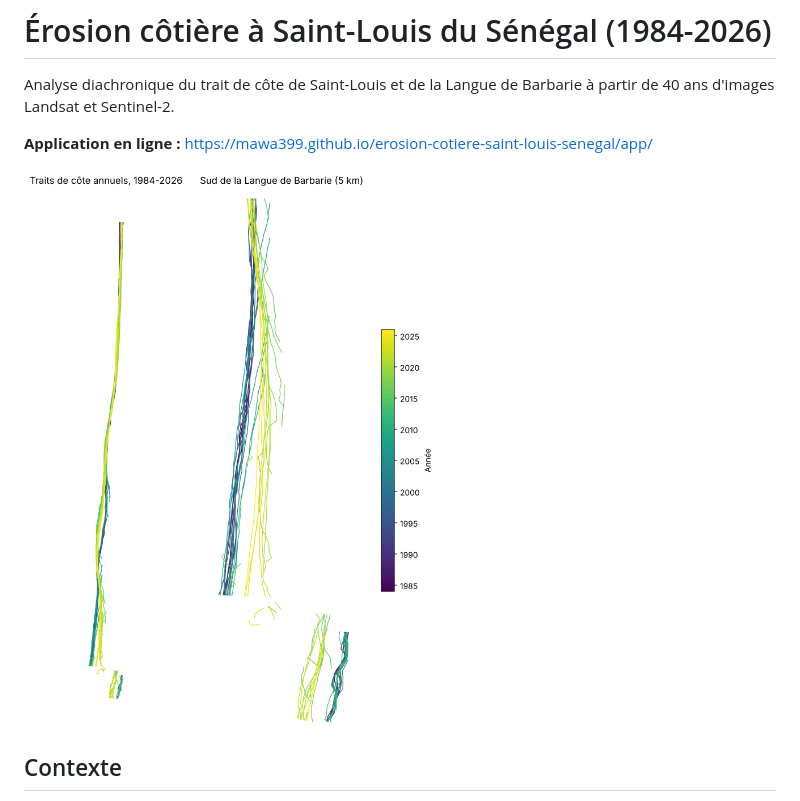
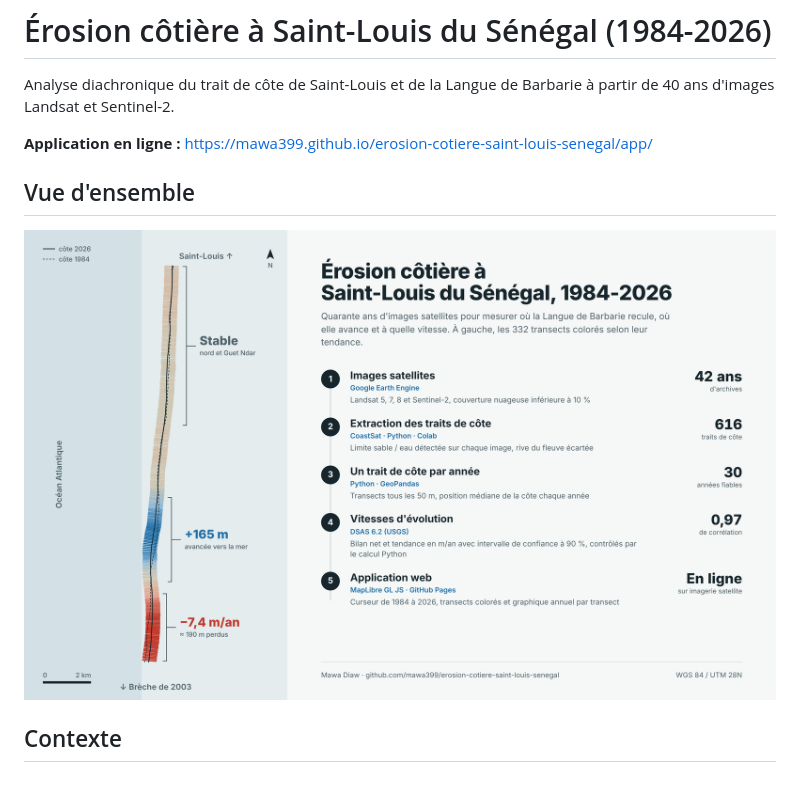
Before and after one commit to mawa399/erosion-cotiere-saint-louis-senegal, a Markdown page: README.md, the part around the change. Rendered like a GitHub page; pictures changed too: outputs/figures/schema_projet_erosion_saint_louis_v2.png (added).

Commit message:
README : schéma de présentation du projet

```diff
--- a/README.md
+++ b/README.md
@@ -4,7 +4,9 @@ Analyse diachronique du trait de côte de Saint-Louis et de la Langue de Barbari
 
 **Application en ligne :** https://mawa399.github.io/erosion-cotiere-saint-louis-senegal/app/
 
-![Traits de côte annuels 1984-2026](outputs/figures/traits_annuels_1984_2026.png)
+## Vue d'ensemble
+
+![Schéma du projet : chaîne de traitement et résultats](outputs/figures/schema_projet_erosion_saint_louis_v2.png)
 
 ## Contexte
 
```
Also changed, not shown: outputs/figures/schema_projet_erosion_saint_louis.png (added).
